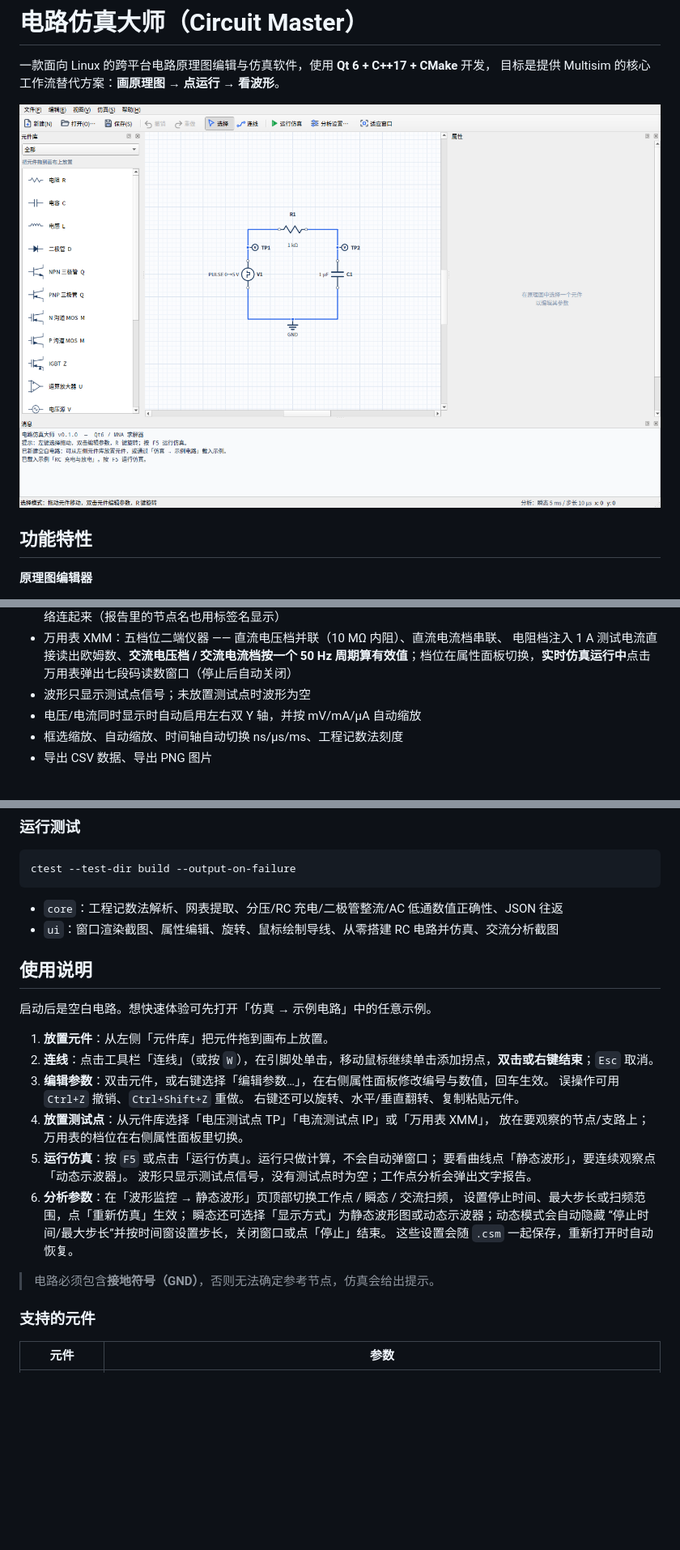
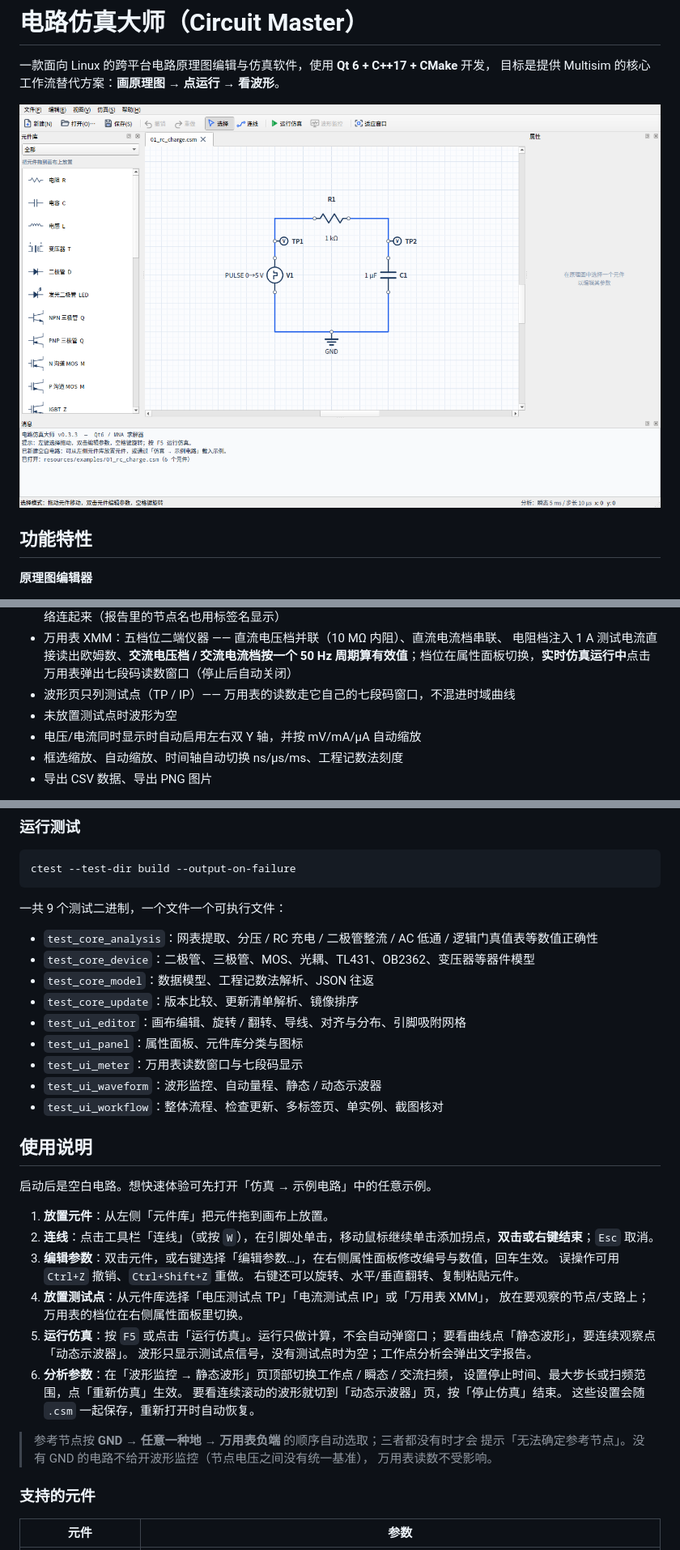
Before and after one commit to lhdjply/circuit-master, a Markdown page: README.md, 3 parts joined by grey strips. Shown at 81% size. Drawn GitHub-style; pictures changed too: docs/screenshots/main.png; blank space fills up the shorter version.

````diff
--- a/README.md
+++ b/README.md
@@ -89,7 +94,8 @@
 - 万用表 XMM：五档位二端仪器 —— 直流电压档并联（10 MΩ 内阻）、直流电流档串联、
   电阻档注入 1 A 测试电流直接读出欧姆数、**交流电压档 / 交流电流档按一个 50 Hz
   周期算有效值**；档位在属性面板切换，**实时仿真运行中**点击万用表弹出七段码读数窗口（停止后自动关闭）
-- 波形只显示测试点信号；未放置测试点时波形为空
+- 波形页只列测试点（TP / IP）—— 万用表的读数走它自己的七段码窗口，不混进时域曲线
+- 未放置测试点时波形为空
 - 电压/电流同时显示时自动启用左右双 Y 轴，并按 mV/mA/µA 自动缩放
 - 框选缩放、自动缩放、时间轴自动切换 ns/µs/ms、工程记数法刻度
 - 导出 CSV 数据、导出 PNG 图片
@@ -240,8 +247,17 @@ sudo cmake --install build --prefix /usr/local
 ctest --test-dir build --output-on-failure
 ```
 
-- `core`：工程记数法解析、网表提取、分压/RC 充电/二极管整流/AC 低通数值正确性、JSON 往返
-- `ui`：窗口渲染截图、属性编辑、旋转、鼠标绘制导线、从零搭建 RC 电路并仿真、交流分析截图
+一共 9 个测试二进制，一个文件一个可执行文件：
+
+- `test_core_analysis`：网表提取、分压 / RC 充电 / 二极管整流 / AC 低通 / 逻辑门真值表等数值正确性
+- `test_core_device`：二极管、三极管、MOS、光耦、TL431、OB2362、变压器等器件模型
+- `test_core_model`：数据模型、工程记数法解析、JSON 往返
+- `test_core_update`：版本比较、更新清单解析、镜像排序
+- `test_ui_editor`：画布编辑、旋转 / 翻转、导线、对齐与分布、引脚吸附网格
+- `test_ui_panel`：属性面板、元件库分类与图标
+- `test_ui_meter`：万用表读数窗口与七段码显示
+- `test_ui_waveform`：波形监控、自动量程、静态 / 动态示波器
+- `test_ui_workflow`：整体流程、检查更新、多标签页、单实例、截图核对
 
 ## 使用说明
 
@@ -258,12 +274,13 @@ ctest --test-dir build --output-on-failure
    要看曲线点「静态波形」，要连续观察点「动态示波器」。
    波形只显示测试点信号，没有测试点时为空；工作点分析会弹出文字报告。
 6. **分析参数**：在「波形监控 → 静态波形」页顶部切换工作点 / 瞬态 / 交流扫频，
-   设置停止时间、最大步长或扫频范围，点「重新仿真」生效；
-   瞬态还可选择「显示方式」为静态波形图或动态示波器；动态模式会自动隐藏
-   “停止时间/最大步长”并按时间窗设置步长，关闭窗口或点「停止」结束。
+   设置停止时间、最大步长或扫频范围，点「重新仿真」生效。
+   要看连续滚动的波形就切到「动态示波器」页，按「停止仿真」结束。
    这些设置会随 `.csm` 一起保存，重新打开时自动恢复。
 
-> 电路必须包含**接地符号（GND）**，否则无法确定参考节点，仿真会给出提示。
+> 参考节点按 **GND → 任意一种地 → 万用表负端** 的顺序自动选取；三者都没有时才会
+> 提示「无法确定参考节点」。没有 GND 的电路不给开波形监控（节点电压之间没有统一基准），
+> 万用表读数不受影响。
 
 ### 支持的元件
 
````
Also changed, not shown: other parts of README.md (+41 -33 lines).
